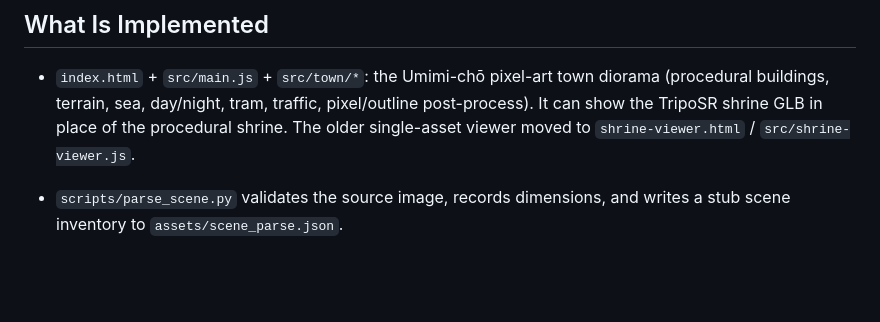
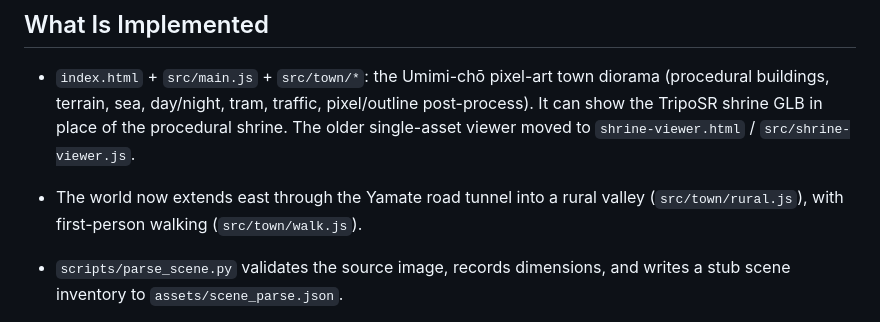
Before and after one commit to froog/pixel-town-poc, a Markdown page: PROJECT_STATUS.md, the part around the change. GitHub-like rendering; blank space fills up the shorter version.

```diff
--- a/PROJECT_STATUS.md
+++ b/PROJECT_STATUS.md
@@ -11,6 +11,8 @@ with procedural shrine-context roads and trees.
   pixel/outline post-process). It can show the TripoSR shrine GLB in place
   of the procedural shrine. The older single-asset viewer moved to
   `shrine-viewer.html` / `src/shrine-viewer.js`.
+- The world now extends east through the Yamate road tunnel into a rural
+  valley (`src/town/rural.js`), with first-person walking (`src/town/walk.js`).
 
 - `scripts/parse_scene.py` validates the source image, records dimensions, and
   writes a stub scene inventory to `assets/scene_parse.json`.
```
Also changed, not shown: README.md (+18 -3 lines), docs/screenshots/tram-doors.png (added), docs/screenshots/walk-torii.png (added), docs/screenshots/walk-tunnel.png (added), docs/screenshots/walk-valley.png (added), docs/screenshots/yamate-night.png (added), docs/screenshots/yamate-valley.png (added), 8 other files.
